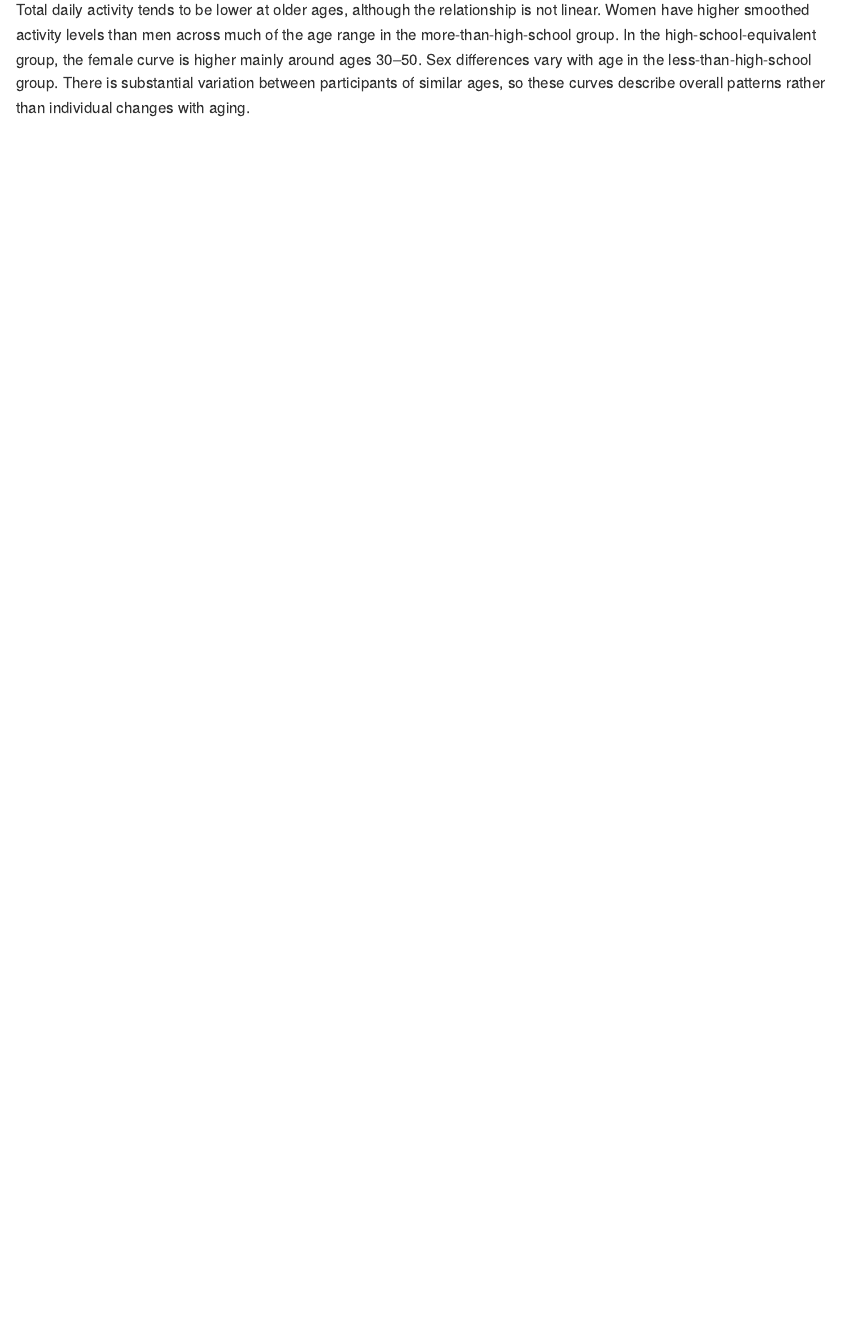
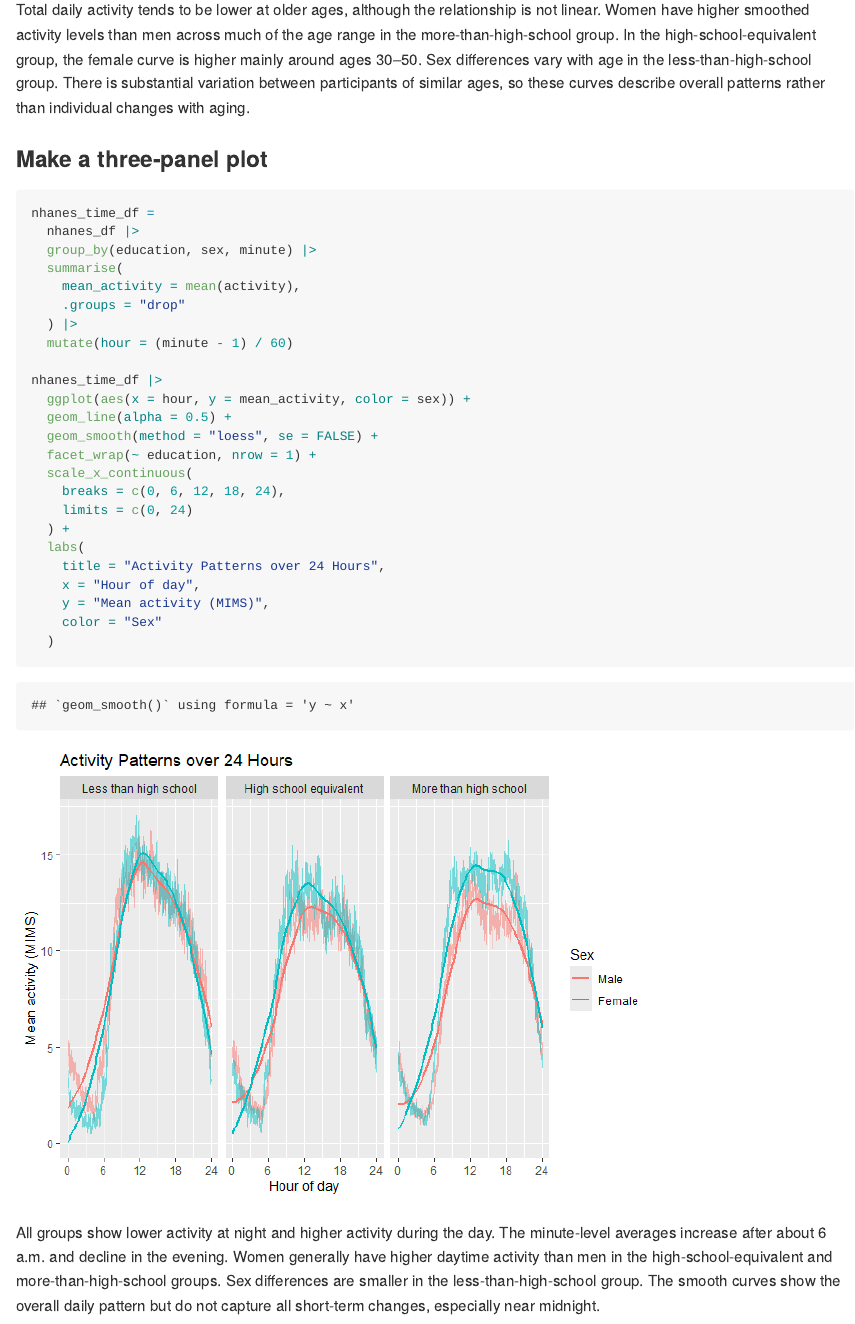
Before and after one commit to May-ria404/p8105_hw3_lm4199, an R Markdown document (p8105_hw3_lm4199.Rmd): the page in a window 1100 px wide, from 8950 px down. The pictures show the output file p8105_hw3_lm4199.md that the author committed with the source, drawn offline in the style of GitHub.

Commit message:
complete Problem 2 with 24-hour activity patterns

````diff
--- a/p8105_hw3_lm4199.Rmd
+++ b/p8105_hw3_lm4199.Rmd
@@ -232,3 +232,35 @@ nhanes_total_df |>
 ```
 
 Total daily activity tends to be lower at older ages, although the relationship is not linear. Women have higher smoothed activity levels than men across much of the age range in the more-than-high-school group. In the high-school-equivalent group, the female curve is higher mainly around ages 30–50. Sex differences vary with age in the less-than-high-school group. There is substantial variation between participants of similar ages, so these curves describe overall patterns rather than individual changes with aging.
+
+### Make a three-panel plot
+
+```{r}
+nhanes_time_df =
+  nhanes_df |>
+  group_by(education, sex, minute) |>
+  summarise(
+    mean_activity = mean(activity),
+    .groups = "drop"
+  ) |>
+  mutate(hour = (minute - 1) / 60)
+
+nhanes_time_df |>
+  ggplot(aes(x = hour, y = mean_activity, color = sex)) +
+  geom_line(alpha = 0.5) +
+  geom_smooth(method = "loess", se = FALSE) +
+  facet_wrap(~ education, nrow = 1) +
+  scale_x_continuous(
+    breaks = c(0, 6, 12, 18, 24),
+    limits = c(0, 24)
+  ) +
+  labs(
+    title = "Activity Patterns over 24 Hours",
+    x = "Hour of day",
+    y = "Mean activity (MIMS)",
+    color = "Sex"
+  )
+
+```
+
+All groups show lower activity at night and higher activity during the day. The minute-level averages increase after about 6 a.m. and decline in the evening. Women generally have higher daytime activity than men in the high-school-equivalent and more-than-high-school groups. Sex differences are smaller in the less-than-high-school group. The smooth curves show the overall daily pattern but do not capture all short-term changes, especially near midnight.
````
Also changed, not shown: p8105_hw3_lm4199.md, p8105_hw3_lm4199_files/figure-gfm/unnamed-chunk-11-1.png (added).
